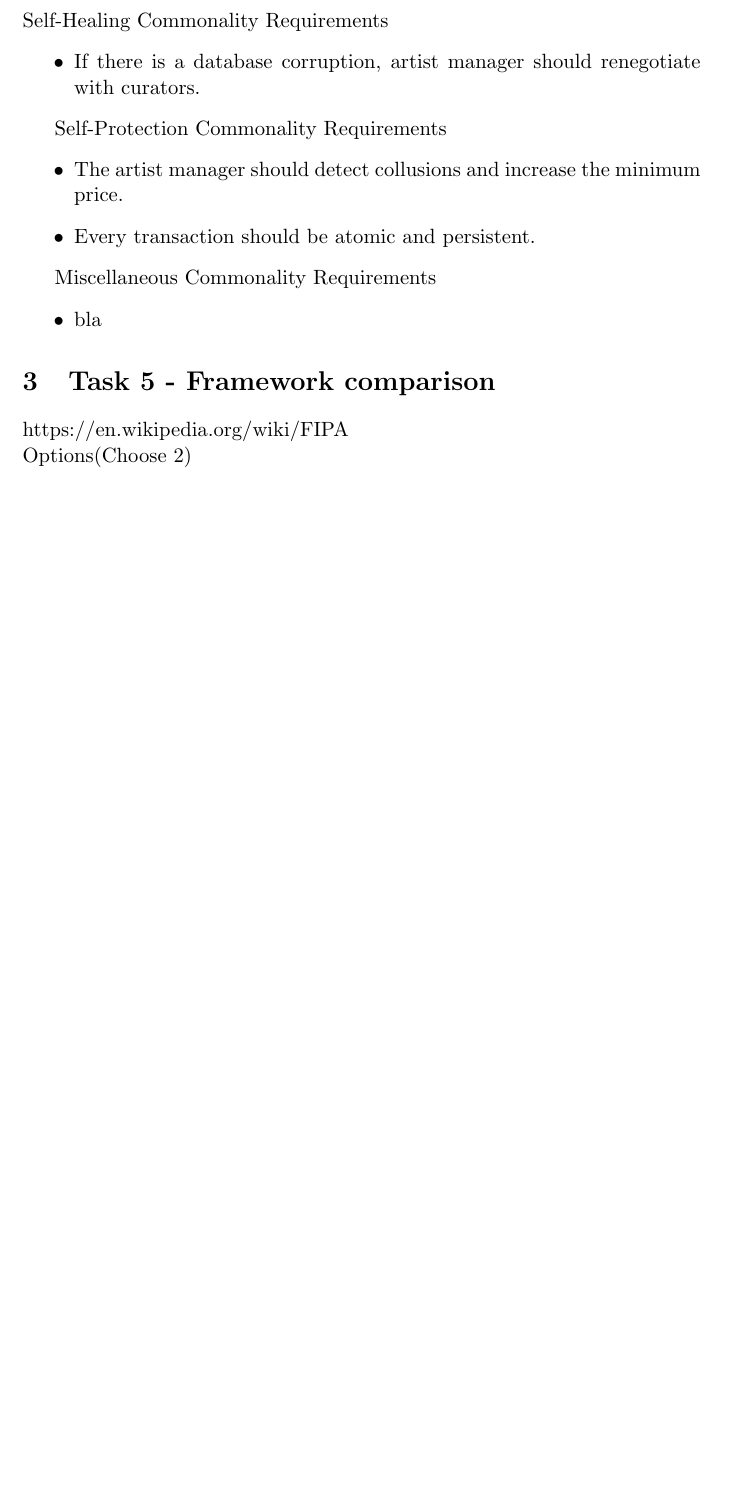
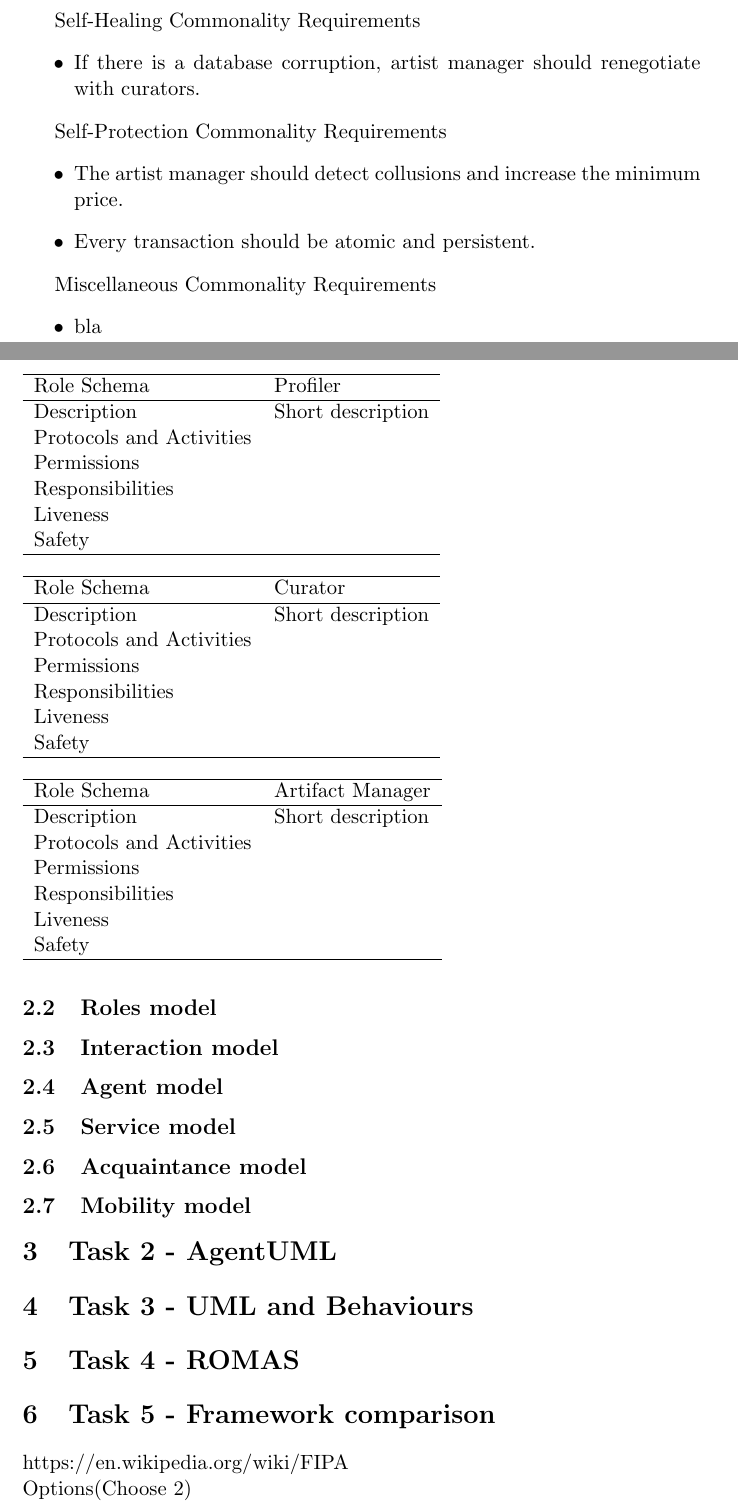
Before and after one commit to Fil0x/DAIIA-Project, a LaTeX document (report/report.tex): part of page 2 of 6 before the commit and two parts of pages 2 and 3 of 7 after it, the two joined at a grey line, cut so that both start at the same text, the shorter picture padded with empty space. Compiled offline with pdfLaTeX.

Commit message:
Document organization and added template for roles

```diff
--- a/report/report.tex
+++ b/report/report.tex
@@ -53,6 +59,72 @@ Miscellaneous Commonality Requirements
 \begin{itemize}
 \item bla
 \end{itemize}
+
+\subsection{Roles model}
+
+\begin{table}[h!]
+	\label{my-label}
+	\begin{tabular}{ll}
+		\hline
+		Role Schema              & Profiler          \\
+		\hline
+		Description              & Short description \\
+		Protocols and Activities &                   \\
+		Permissions              &                   \\
+		Responsibilities         &                   \\
+		Liveness                 &                   \\
+		Safety                   &                   \\
+		\hline
+	\end{tabular}
+\end{table}
+
+\begin{table}[h!]
+	\label{my-label}
+	\begin{tabular}{ll}
+		\hline
+		Role Schema              & Curator           \\
+		\hline
+		Description              & Short description \\
+		Protocols and Activities &                   \\
+		Permissions              &                   \\
+		Responsibilities         &                   \\
+		Liveness                 &                   \\
+		Safety                   &                   \\
+		\hline
+	\end{tabular}
+\end{table}
+
+\begin{table}[h!]
+	\label{my-label}
+	\begin{tabular}{ll}
+		\hline
+		Role Schema              & Artifact Manager  \\
+		\hline
+		Description              & Short description \\
+		Protocols and Activities &                   \\
+		Permissions              &                   \\
+		Responsibilities         &                   \\
+		Liveness                 &                   \\
+		Safety                   &                   \\
+		\hline
+	\end{tabular}
+\end{table}
+
+\subsection{Interaction model}
+
+\subsection{Agent model}
+
+\subsection{Service model}
+
+\subsection{Acquaintance model}
+
+\subsection{Mobility model}
+
+\section{Task 2 - AgentUML}
+
+\section{Task 3 - UML and Behaviours}
+
+\section{Task 4 - ROMAS}
 
 \section{Task 5 - Framework comparison}
 
```
Also changed, not shown: report/report.pdf (added), report/report.tex (8 more changed lines).
